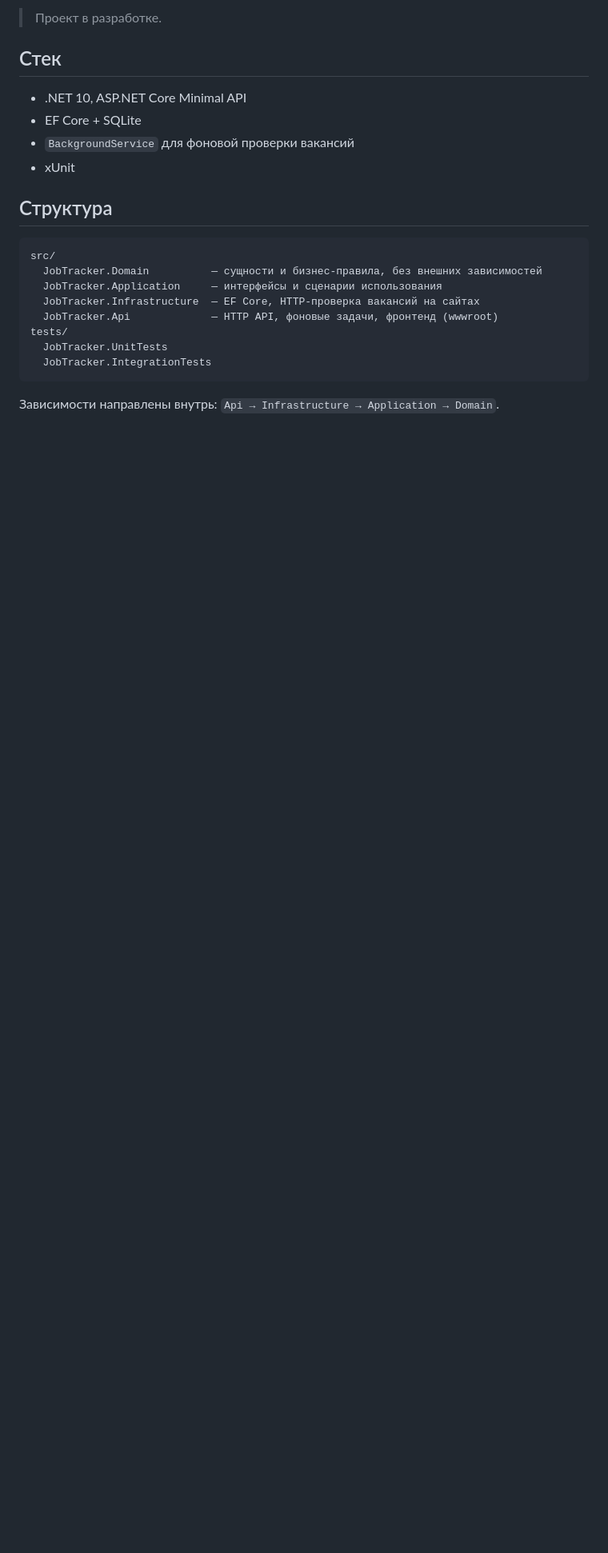
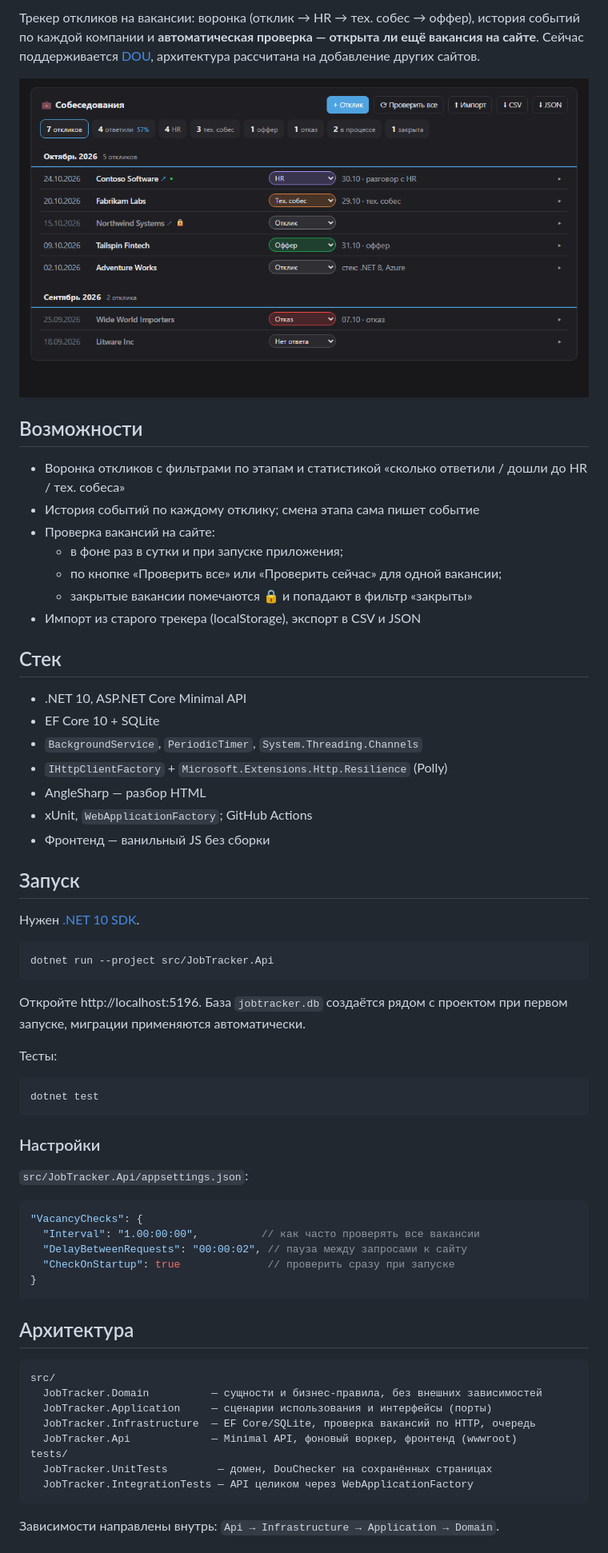
Before and after one commit to limonStack/JobTracker, a Markdown page: README.md, the part around one of its changes. Shown at 80% size. Rendered like a GitHub page; pictures changed too: docs/screenshot.png (added); blank space fills up the shorter version.

Commit message:
README: возможности, запуск, архитектура, паттерны; скриншот на демо-данных
Co-Authored-By: Claude Opus 5.5 <noreply@anthropic.com>

````diff
--- a/README.md
+++ b/README.md
@@ -4,24 +4,69 @@
 
-> Проект в разработке.
+Трекер откликов на вакансии: воронка (отклик → HR → тех. собес → оффер), история событий по каждой компании
+и **автоматическая проверка — открыта ли ещё вакансия на сайте**. Сейчас поддерживается [DOU](https://jobs.dou.ua),
+архитектура рассчитана на добавление других сайтов.
+
+![Скриншот](docs/screenshot.png)
+
+## Возможности
+
+- Воронка откликов с фильтрами по этапам и статистикой «сколько ответили / дошли до HR / тех. собеса»
+- История событий по каждому отклику; смена этапа сама пишет событие
+- Проверка вакансий на сайте:
+  - в фоне раз в сутки и при запуске приложения;
+  - по кнопке «Проверить все» или «Проверить сейчас» для одной вакансии;
+  - закрытые вакансии помечаются 🔒 и попадают в фильтр «закрыты»
+- Импорт из старого трекера (localStorage), экспорт в CSV и JSON
 
 ## Стек
 
 - .NET 10, ASP.NET Core Minimal API
-- EF Core + SQLite
-- `BackgroundService` для фоновой проверки вакансий
-- xUnit
+- EF Core 10 + SQLite
+- `BackgroundService`, `PeriodicTimer`, `System.Threading.Channels`
+- `IHttpClientFactory` + `Microsoft.Extensions.Http.Resilience` (Polly)
+- AngleSharp — разбор HTML
+- xUnit, `WebApplicationFactory`; GitHub Actions
+- Фронтенд — ванильный JS без сборки
 
-## Структура
+## Запуск
+
+Нужен [.NET 10 SDK](https://dotnet.microsoft.com/download/dotnet/10.0).
+
+```bash
+dotnet run --project src/JobTracker.Api
+```
+
+Откройте http://localhost:5196. База `jobtracker.db` создаётся рядом с проектом при первом запуске, миграции применяются автоматически.
+
+Тесты:
+
+```bash
+dotnet test
+```
+
+### Настройки
+
+`src/JobTracker.Api/appsettings.json`:
+
+```jsonc
+"VacancyChecks": {
+  "Interval": "1.00:00:00",          // как часто проверять все вакансии
+  "DelayBetweenRequests": "00:00:02", // пауза между запросами к сайту
+  "CheckOnStartup": true              // проверить сразу при запуске
+}
+```
+
+## Архитектура
 
 ```
 src/
   JobTracker.Domain          — сущности и бизнес-правила, без внешних зависимостей
-  JobTracker.Application     — интерфейсы и сценарии использования
-  JobTracker.Infrastructure  — EF Core, HTTP-проверка вакансий на сайтах
-  JobTracker.Api             — HTTP API, фоновые задачи, фронтенд (wwwroot)
+  JobTracker.Application     — сценарии использования и интерфейсы (порты)
+  JobTracker.Infrastructure  — EF Core/SQLite, проверка вакансий по HTTP, очередь
+  JobTracker.Api             — Minimal API, фоновый воркер, фронтенд (wwwroot)
 tests/
-  JobTracker.UnitTests
-  JobTracker.IntegrationTests
+  JobTracker.UnitTests        — домен, DouChecker на сохранённых страницах
+  JobTracker.IntegrationTests — API целиком через WebApplicationFactory
 ```
 
 Зависимости направлены внутрь: `Api → Infrastructure → Application → Domain`.
````
Also changed, not shown: other parts of README.md (+48 -4 lines).
